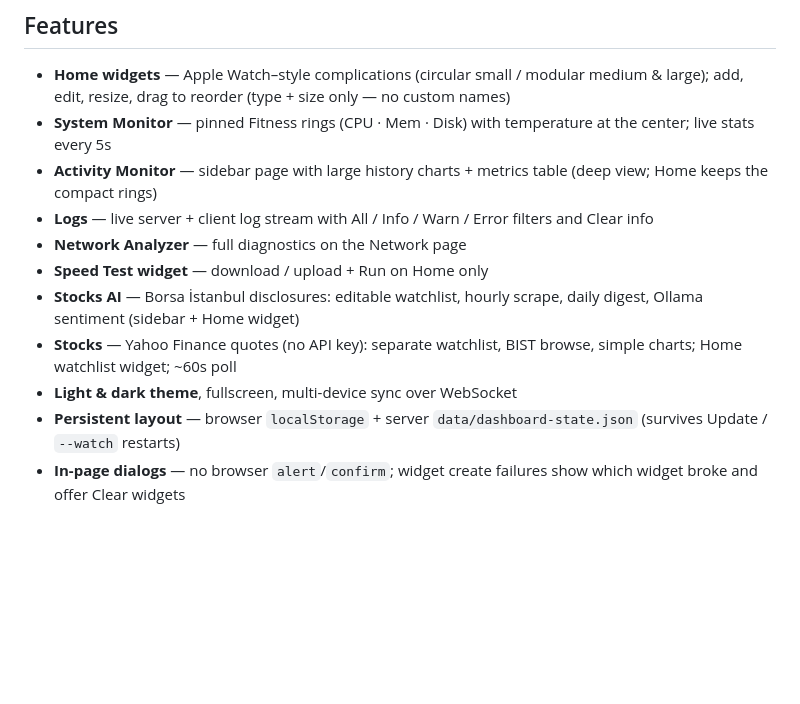
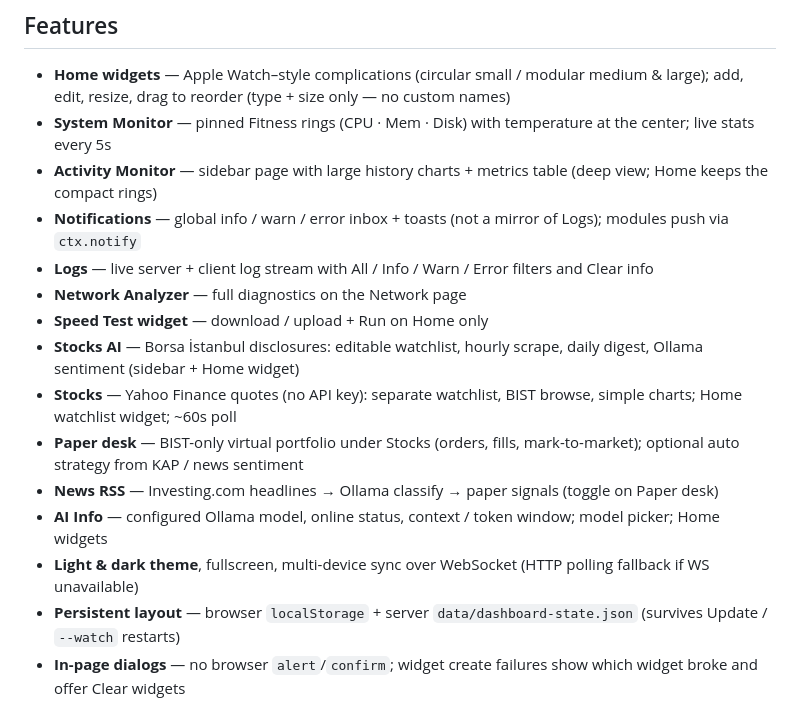
Before and after one commit to yigitcnsn/home-hub, a Markdown page: README.md, the part around the change. GitHub-like rendering; blank space fills up the shorter version.

```diff
--- a/README.md
+++ b/README.md
@@ -54,12 +54,16 @@ KAP / Ollama integration: see [`CONTRACT.md`](./CONTRACT.md) (aligned with [pi-l
 - **Home widgets** — Apple Watch–style complications (circular small / modular medium & large); add, edit, resize, drag to reorder (type + size only — no custom names)
 - **System Monitor** — pinned Fitness rings (CPU · Mem · Disk) with temperature at the center; live stats every 5s
 - **Activity Monitor** — sidebar page with large history charts + metrics table (deep view; Home keeps the compact rings)
+- **Notifications** — global info / warn / error inbox + toasts (not a mirror of Logs); modules push via `ctx.notify`
 - **Logs** — live server + client log stream with All / Info / Warn / Error filters and Clear info
 - **Network Analyzer** — full diagnostics on the Network page
 - **Speed Test widget** — download / upload + Run on Home only
 - **Stocks AI** — Borsa İstanbul disclosures: editable watchlist, hourly scrape, daily digest, Ollama sentiment (sidebar + Home widget)
 - **Stocks** — Yahoo Finance quotes (no API key): separate watchlist, BIST browse, simple charts; Home watchlist widget; ~60s poll
-- **Light & dark theme**, fullscreen, multi-device sync over WebSocket
+- **Paper desk** — BIST-only virtual portfolio under Stocks (orders, fills, mark-to-market); optional auto strategy from KAP / news sentiment
+- **News RSS** — Investing.com headlines → Ollama classify → paper signals (toggle on Paper desk)
+- **AI Info** — configured Ollama model, online status, context / token window; model picker; Home widgets
+- **Light & dark theme**, fullscreen, multi-device sync over WebSocket (HTTP polling fallback if WS unavailable)
 - **Persistent layout** — browser `localStorage` + server `data/dashboard-state.json` (survives Update / `--watch` restarts)
 - **In-page dialogs** — no browser `alert`/`confirm`; widget create failures show which widget broke and offer Clear widgets
 - **Client → server logging** — UI errors land in Logs / `logs/home-hub.log`
```
